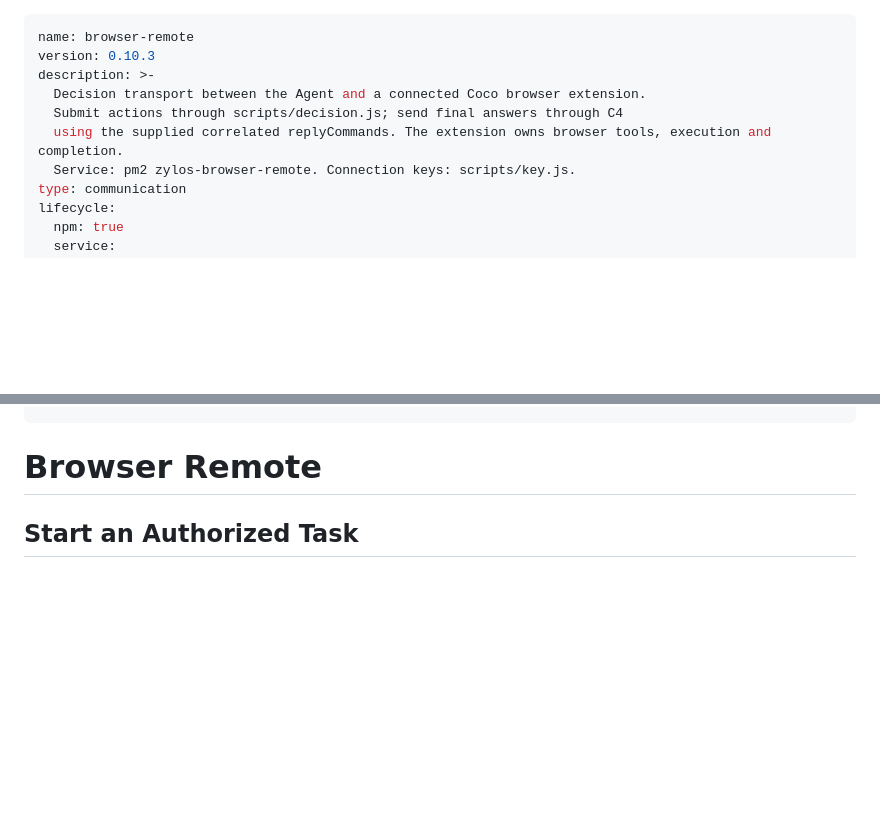
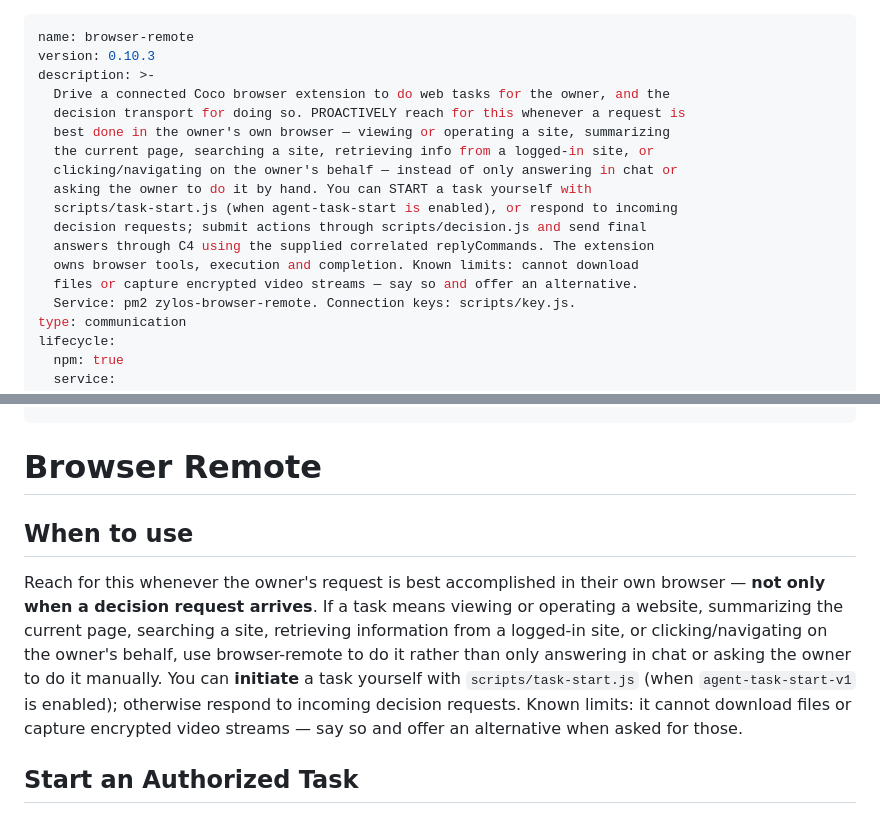
Before and after one commit to zylos-ai/zylos-browser-remote, a Markdown page: SKILL.md, 2 parts joined by grey strips. Rendered like a GitHub page; blank space fills up the shorter version.

Commit message:
docs(skill): make browser-remote discoverable as a proactive capability
The skill description was purely reactive ("Decision transport... respond to
decision requests"), and the proactive task-start capability lived only in the
on-demand body. Since the runtime only surfaces each skill's name+description at
session start, agents saw browser-remote as a passive responder and did not
realize they can drive the owner's browser to do web tasks (e.g. forgot they had
the browser plugin at all).

- Rewrite the frontmatter description to lead with proactive use (drive the
  owner's browser for web tasks) and mention task-start + known limits.
- Add a "When to use" section at the top of the body with concrete triggers.

Docs-only; no version bump (all four version files stay 0.10.3 and consistent),
so no CHANGELOG entry per the dedicated-release-PR rule.

Co-Authored-By: Claude Opus 4.8 <noreply@anthropic.com>

```diff
--- a/SKILL.md
+++ b/SKILL.md
@@ -2,9 +2,17 @@
 name: browser-remote
 version: 0.10.3
 description: >-
-  Decision transport between the Agent and a connected Coco browser extension.
-  Submit actions through scripts/decision.js; send final answers through C4
-  using the supplied correlated replyCommands. The extension owns browser tools, execution and completion.
+  Drive a connected Coco browser extension to do web tasks for the owner, and the
+  decision transport for doing so. PROACTIVELY reach for this whenever a request is
+  best done in the owner's own browser — viewing or operating a site, summarizing
+  the current page, searching a site, retrieving info from a logged-in site, or
+  clicking/navigating on the owner's behalf — instead of only answering in chat or
+  asking the owner to do it by hand. You can START a task yourself with
+  scripts/task-start.js (when agent-task-start is enabled), or respond to incoming
+  decision requests; submit actions through scripts/decision.js and send final
+  answers through C4 using the supplied correlated replyCommands. The extension
+  owns browser tools, execution and completion. Known limits: cannot download
+  files or capture encrypted video streams — say so and offer an alternative.
   Service: pm2 zylos-browser-remote. Connection keys: scripts/key.js.
 type: communication
 lifecycle:
@@ -58,6 +66,18 @@ dependencies:
 ---
 
 # Browser Remote
+
+## When to use
+
+Reach for this whenever the owner's request is best accomplished in their own
+browser — **not only when a decision request arrives**. If a task means viewing or
+operating a website, summarizing the current page, searching a site, retrieving
+information from a logged-in site, or clicking/navigating on the owner's behalf,
+use browser-remote to do it rather than only answering in chat or asking the owner
+to do it manually. You can **initiate** a task yourself with `scripts/task-start.js`
+(when `agent-task-start-v1` is enabled); otherwise respond to incoming decision
+requests. Known limits: it cannot download files or capture encrypted video
+streams — say so and offer an alternative when asked for those.
 
 ## Start an Authorized Task
 
```
